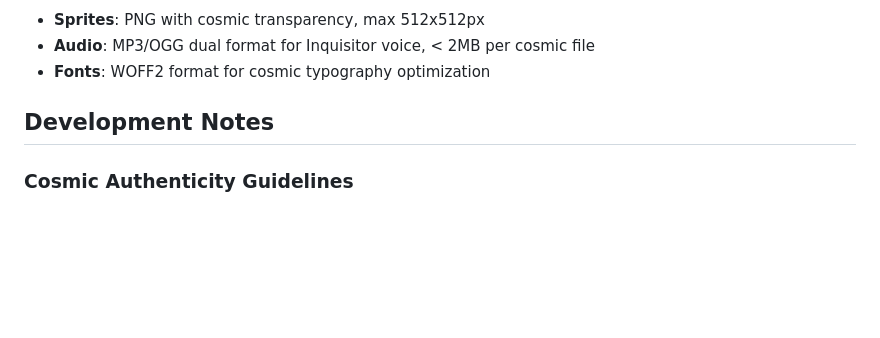
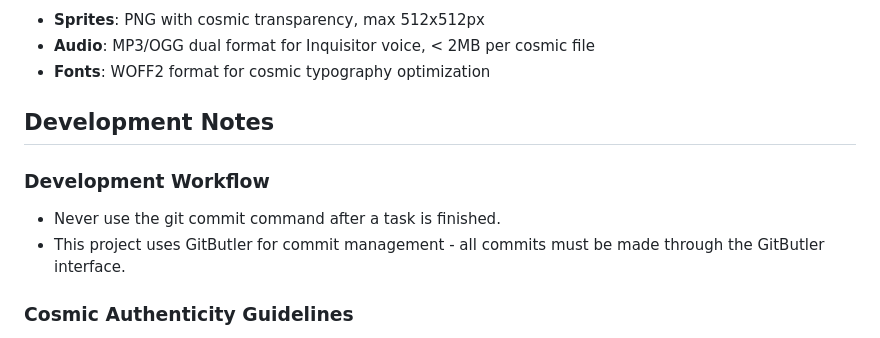
Before and after one commit to FutureForwardAgentics/under-cosmic-review, a Markdown page: CLAUDE.md, the part around the change. Drawn GitHub-style; blank space fills up the shorter version.

Commit message:
Add Development Workflow note to CLAUDE.md
Document project workflow requiring GitButler for commits to ensure consistent commit management. This change records the rule to never run git commit after completing a task and clarifies that all commits must be made through the GitButler interface, so contributors follow the project's prescribed commit process.

```diff
--- a/CLAUDE.md
+++ b/CLAUDE.md
@@ -413,6 +413,10 @@ const INQUISITOR_DIALOGUE = {
 
 ## Development Notes
 
+### Development Workflow
+- Never use the git commit command after a task is finished.
+- This project uses GitButler for commit management - all commits must be made through the GitButler interface.
+
 ### Cosmic Authenticity Guidelines
 - Maintain the Grand Galactic Inquisitor's bureaucratic, evaluative tone
 - Include proper cosmic authority references and galactic oversight
```
